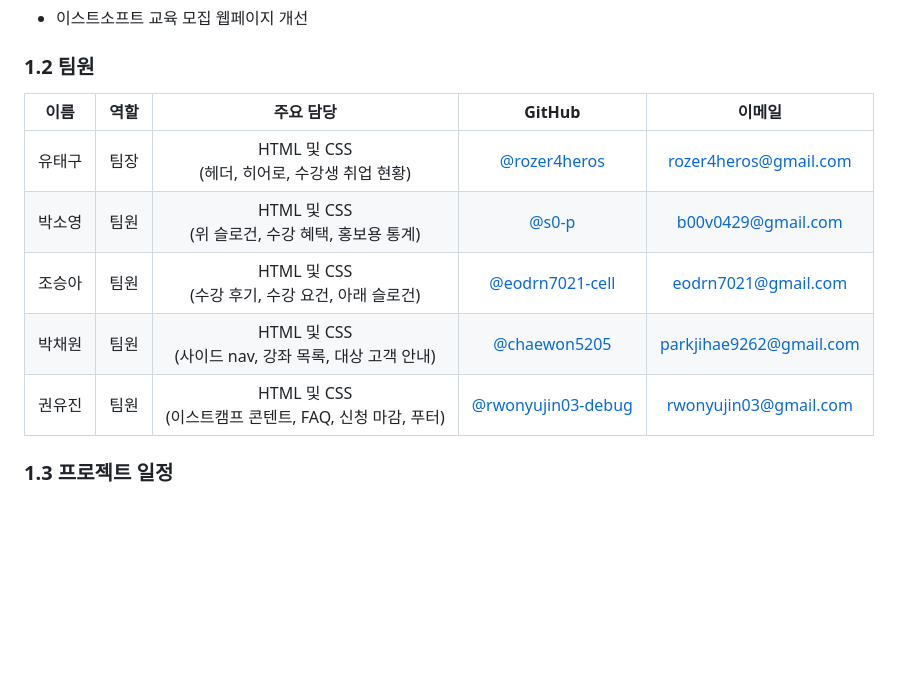
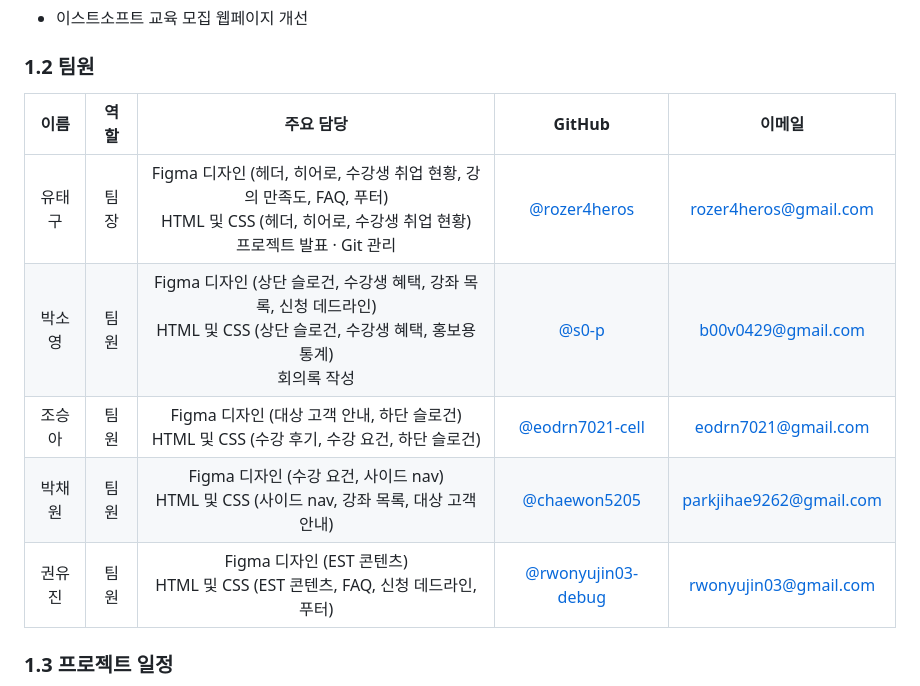
Before and after one commit to eodrn7021-cell/est_13_1st_project_clone, a Markdown page: README.md, the part around one of its changes. Drawn GitHub-style; blank space fills up the shorter version.

Commit message:
doc: README 프로젝트 개요 - 팀원 주요 담당 구체화

```diff
--- a/README.md
+++ b/README.md
@@ -13,13 +13,13 @@
 
 ### 1.2 팀원
 
-|  이름  | 역할 |                          주요 담당                          |                           GitHub                           |                       이메일                       |
-| :----: | :--: | :---------------------------------------------------------: | :--------------------------------------------------------: | :------------------------------------------------: |
-| 유태구 | 팀장 |     HTML 및 CSS <br/> (헤더, 히어로, 수강생 취업 현황)      |       [@rozer4heros](https://github.com/rozer4heros)       |   [rozer4heros@gmail.com](rozer4heros@gmail.com)   |
-| 박소영 | 팀원 |    HTML 및 CSS <br/> (위 슬로건, 수강 혜택, 홍보용 통계)    |              [@s0-p](https://github.com/s0-p)              |      [b00v0429@gmail.com](b00v0429@gmail.com)      |
-| 조승아 | 팀원 |    HTML 및 CSS <br/> (수강 후기, 수강 요건, 아래 슬로건)    |    [@eodrn7021-cell](https://github.com/eodrn7021-cell)    |     [eodrn7021@gmail.com](eodrn7021@gmail.com)     |
-| 박채원 | 팀원 |  HTML 및 CSS <br/> (사이드 nav, 강좌 목록, 대상 고객 안내)  |       [@chaewon5205](https://github.com/chaewon5205)       | [parkjihae9262@gmail.com](parkjihae9262@gmail.com) |
-| 권유진 | 팀원 | HTML 및 CSS <br/> (이스트캠프 콘텐트, FAQ, 신청 마감, 푸터) | [@rwonyujin03-debug](https://github.com/rwonyujin03-debug) |   [rwonyujin03@gmail.com](rwonyujin03@gmail.com)   |
+|  이름  | 역할 |                                                                        주요 담당                                                                        |                           GitHub                           |                       이메일                       |
+| :----: | :--: | :-----------------------------------------------------------------------------------------------------------------------------------------------------: | :--------------------------------------------------------: | :------------------------------------------------: |
+| 유태구 | 팀장 | Figma 디자인 (헤더, 히어로, 수강생 취업 현황, 강의 만족도, FAQ, 푸터) <br/> HTML 및 CSS (헤더, 히어로, 수강생 취업 현황) <br/> 프로젝트 발표 · Git 관리 |       [@rozer4heros](https://github.com/rozer4heros)       |   [rozer4heros@gmail.com](rozer4heros@gmail.com)   |
+| 박소영 | 팀원 |      Figma 디자인 (상단 슬로건, 수강생 혜택, 강좌 목록, 신청 데드라인) <br/> HTML 및 CSS (상단 슬로건, 수강생 혜택, 홍보용 통계) <br/> 회의록 작성      |              [@s0-p](https://github.com/s0-p)              |      [b00v0429@gmail.com](b00v0429@gmail.com)      |
+| 조승아 | 팀원 |                            Figma 디자인 (대상 고객 안내, 하단 슬로건) <br/> HTML 및 CSS (수강 후기, 수강 요건, 하단 슬로건)                             |    [@eodrn7021-cell](https://github.com/eodrn7021-cell)    |     [eodrn7021@gmail.com](eodrn7021@gmail.com)     |
+| 박채원 | 팀원 |                             Figma 디자인 (수강 요건, 사이드 nav) <br/> HTML 및 CSS (사이드 nav, 강좌 목록, 대상 고객 안내)                              |       [@chaewon5205](https://github.com/chaewon5205)       | [parkjihae9262@gmail.com](parkjihae9262@gmail.com) |
+| 권유진 | 팀원 |                                   Figma 디자인 (EST 콘텐츠) <br/> HTML 및 CSS (EST 콘텐츠, FAQ, 신청 데드라인, 푸터)                                    | [@rwonyujin03-debug](https://github.com/rwonyujin03-debug) |   [rwonyujin03@gmail.com](rwonyujin03@gmail.com)   |
 
 ### 1.3 프로젝트 일정
 
```
Also changed, not shown: other parts of README.md (+0 -4 lines).
